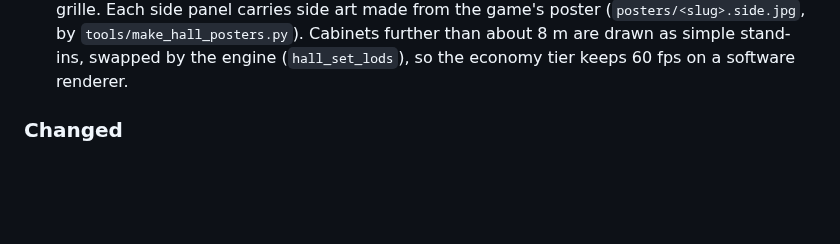
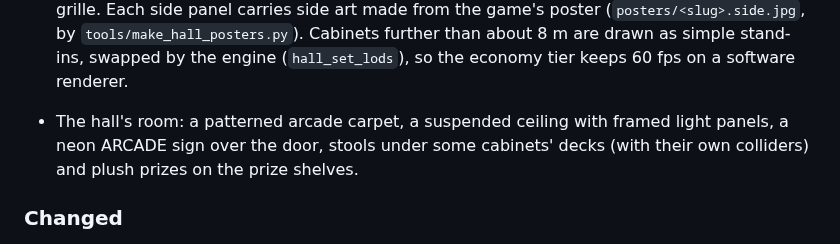
Before and after one commit to Stephenson-Software/arcade, a Markdown page: CHANGELOG.md, the part around the change. GitHub-like rendering; blank space fills up the shorter version.

```diff
--- a/CHANGELOG.md
+++ b/CHANGELOG.md
@@ -62,6 +62,9 @@ All notable changes to this project are documented in this file. The format is b
   panel carries side art made from the game's poster (`posters/<slug>.side.jpg`, by
   `tools/make_hall_posters.py`). Cabinets further than about 8 m are drawn as simple stand-ins, swapped
   by the engine (`hall_set_lods`), so the economy tier keeps 60 fps on a software renderer.
+- The hall's room: a patterned arcade carpet, a suspended ceiling with framed light panels, a neon
+  ARCADE sign over the door, stools under some cabinets' decks (with their own colliders) and plush
+  prizes on the prize shelves.
 
 ### Changed
 
```
Also changed, not shown: README.md (+5 -1 lines), docs/media/arcade-hall.png, 7 other files.
